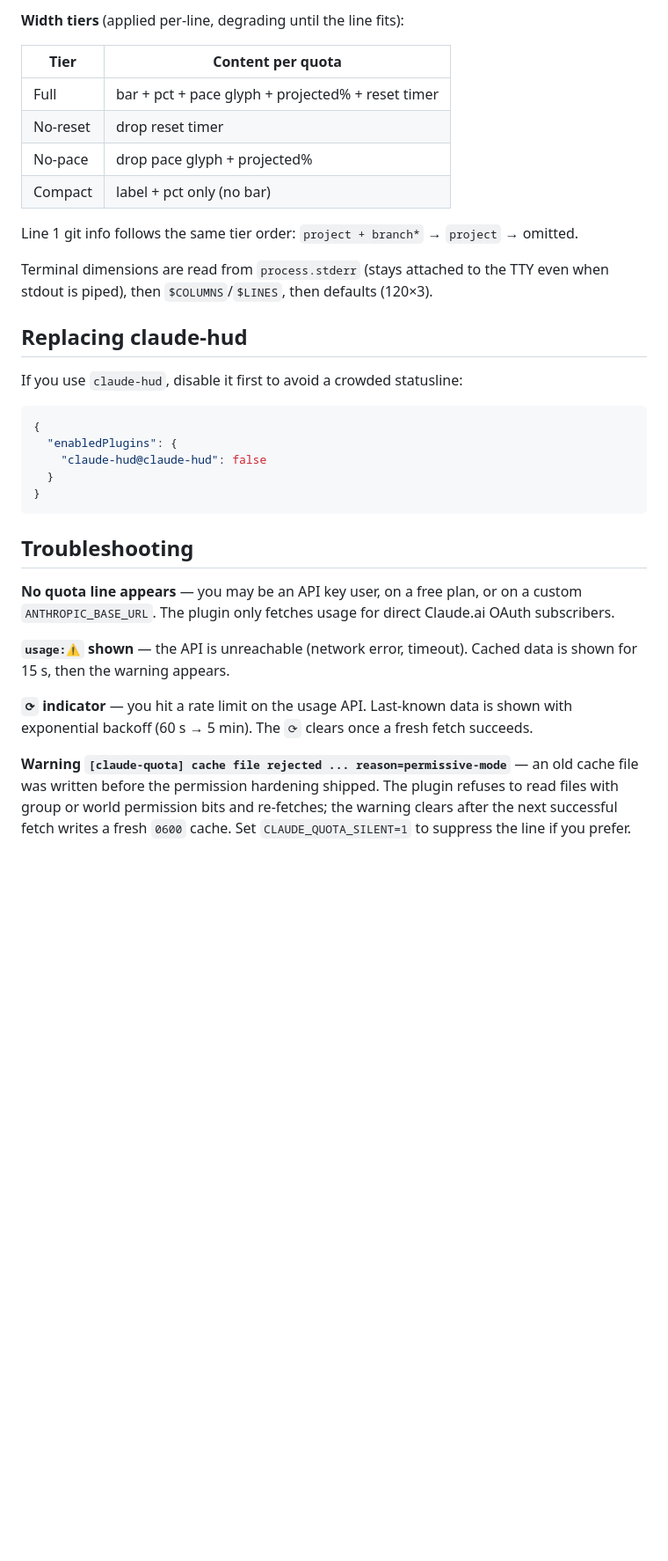
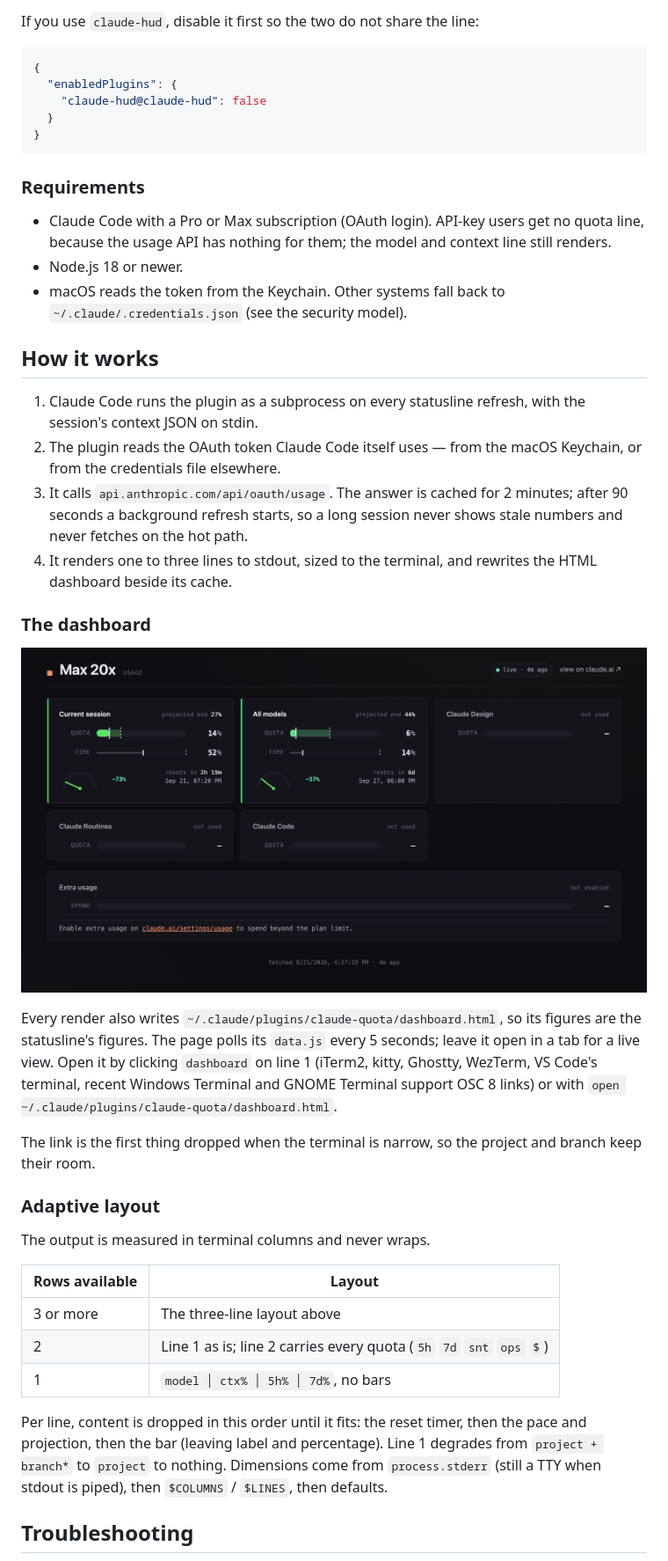
Before and after one commit to mmdemirbas/claude-quota, a Markdown page: README.md, the part around one of its changes. Shown at 88% size. Drawn GitHub-style; pictures changed too: docs/dashboard.png (added); blank space fills up the shorter version.

````diff
--- a/README.md
+++ b/README.md
@@ -122,19 +84,4 @@ The output adapts to the terminal width and height so it never wraps or garbles.
-**Width tiers** (applied per-line, degrading until the line fits):
-
-| Tier | Content per quota |
-|------|-------------------|
-| Full | bar + pct + pace glyph + projected% + reset timer |
-| No-reset | drop reset timer |
-| No-pace | drop pace glyph + projected% |
-| Compact | label + pct only (no bar) |
-
-Line 1 git info follows the same tier order: `project + branch*` → `project` → omitted.
-
-Terminal dimensions are read from `process.stderr` (stays attached to the TTY even when stdout is piped), then `$COLUMNS`/`$LINES`, then defaults (120×3).
-
-## Replacing claude-hud
-
-If you use `claude-hud`, disable it first to avoid a crowded statusline:
+If you use `claude-hud`, disable it first so the two do not share the line:
 
 ```json
 {
@@ -144,19 +91,53 @@ If you use `claude-hud`, disable it first to avoid a crowded statusline:
 }
 ```
 
+### Requirements
+
+- Claude Code with a Pro or Max subscription (OAuth login). API-key users get no quota line,
+  because the usage API has nothing for them; the model and context line still renders.
+- Node.js 18 or newer.
+- macOS reads the token from the Keychain. Other systems fall back to
+  `~/.claude/.credentials.json` (see the security model).
+
+## How it works
+
+1. Claude Code runs the plugin as a subprocess on every statusline refresh, with the session's
+   context JSON on stdin.
+2. The plugin reads the OAuth token Claude Code itself uses — from the macOS Keychain, or from
+   the credentials file elsewhere.
+3. It calls `api.anthropic.com/api/oauth/usage`. The answer is cached for 2 minutes; after
+   90 seconds a background refresh starts, so a long session never shows stale numbers and
+   never fetches on the hot path.
+4. It renders one to three lines to stdout, sized to the terminal, and rewrites the HTML
+   dashboard beside its cache.
+
+### The dashboard
+
+![The HTML dashboard: one card per window with quota, elapsed time, a pace gauge and the reset time](docs/dashboard.png)
+
+Every render also writes `~/.claude/plugins/claude-quota/dashboard.html`, so its figures are
+the statusline's figures. The page polls its `data.js` every 5 seconds; leave it open in a tab
+for a live view. Open it by clicking `dashboard` on line 1 (iTerm2, kitty, Ghostty, WezTerm,
+VS Code's terminal, recent Windows Terminal and GNOME Terminal support OSC 8 links) or with
+`open ~/.claude/plugins/claude-quota/dashboard.html`.
+
+The link is the first thing dropped when the terminal is narrow, so the project and branch
+keep their room.
+
+### Adaptive layout
+
+The output is measured in terminal columns and never wraps.
+
+| Rows available | Layout |
+|---|---|
+| 3 or more | The three-line layout above |
+| 2 | Line 1 as is; line 2 carries every quota (`5h` `7d` `snt` `ops` `$`) |
+| 1 | `model │ ctx% │ 5h% │ 7d%`, no bars |
+
+Per line, content is dropped in this order until it fits: the reset timer, then the pace and
+projection, then the bar (leaving label and percentage). Line 1 degrades from
+`project + branch*` to `project` to nothing. Dimensions come from `process.stderr` (still a TTY
+when stdout is piped), then `$COLUMNS` / `$LINES`, then defaults.
+
 ## Troubleshooting
 
-**No quota line appears** — you may be an API key user, on a free plan, or on a custom
-`ANTHROPIC_BASE_URL`. The plugin only fetches usage for direct Claude.ai OAuth subscribers.
-
-**`usage:⚠` shown** — the API is unreachable (network error, timeout). Cached data is shown for 15
-s, then the warning appears.
-
-**`⟳` indicator** — you hit a rate limit on the usage API. Last-known data is shown with exponential
-backoff (60 s → 5 min). The `⟳` clears once a fresh fetch succeeds.
-
-**Warning `[claude-quota] cache file rejected ... reason=permissive-mode`** — an old cache file
-was written before the permission hardening shipped. The plugin refuses to read files with group
-or world permission bits and re-fetches; the warning clears after the next successful fetch writes
-a fresh `0600` cache. Set `CLAUDE_QUOTA_SILENT=1` to suppress the line if you prefer.
-
````
Also changed, not shown: other parts of README.md (+92 -130 lines), docs/anatomy.png (added), docs/dark.png (deleted), docs/light.png (deleted), docs/statusline-dark.png (added), docs/statusline-light.png (added), 1 other file.
